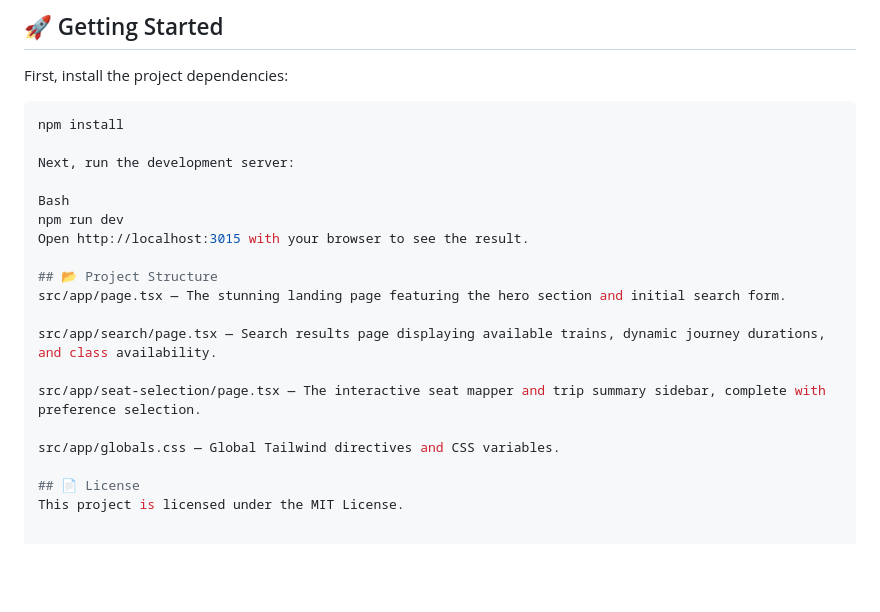
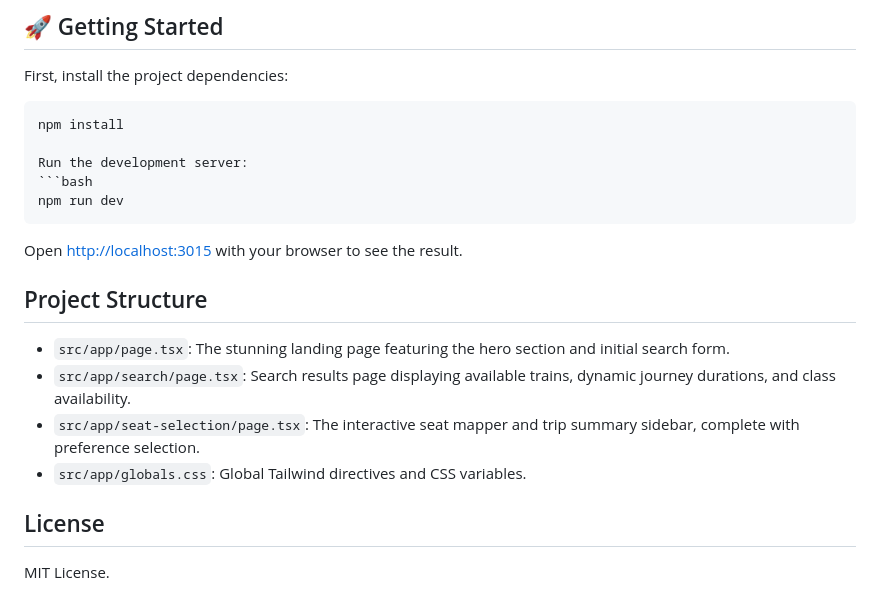
Before and after one commit to Shashanka25/Railway_Reservation_System, a Markdown page: README.md, the part around the change. Drawn GitHub-style; blank space fills up the shorter version.

````diff
--- a/README.md
+++ b/README.md
@@ -57,20 +57,20 @@ First, install the project dependencies:
 ```bash
 npm install
 
-Next, run the development server:
+Run the development server:
+```bash
+npm run dev
+```
 
-Bash
-npm run dev
-Open http://localhost:3015 with your browser to see the result.
+Open [http://localhost:3015](http://localhost:3015) with your browser to see the result.
 
-## 📂 Project Structure
-src/app/page.tsx — The stunning landing page featuring the hero section and initial search form.
+## Project Structure
 
-src/app/search/page.tsx — Search results page displaying available trains, dynamic journey durations, and class availability.
+- `src/app/page.tsx`: The stunning landing page featuring the hero section and initial search form.
+- `src/app/search/page.tsx`: Search results page displaying available trains, dynamic journey durations, and class availability.
+- `src/app/seat-selection/page.tsx`: The interactive seat mapper and trip summary sidebar, complete with preference selection.
+- `src/app/globals.css`: Global Tailwind directives and CSS variables.
 
-src/app/seat-selection/page.tsx — The interactive seat mapper and trip summary sidebar, complete with preference selection.
+## License
 
-src/app/globals.css — Global Tailwind directives and CSS variables.
-
-## 📄 License
-This project is licensed under the MIT License.
+MIT License.
````
